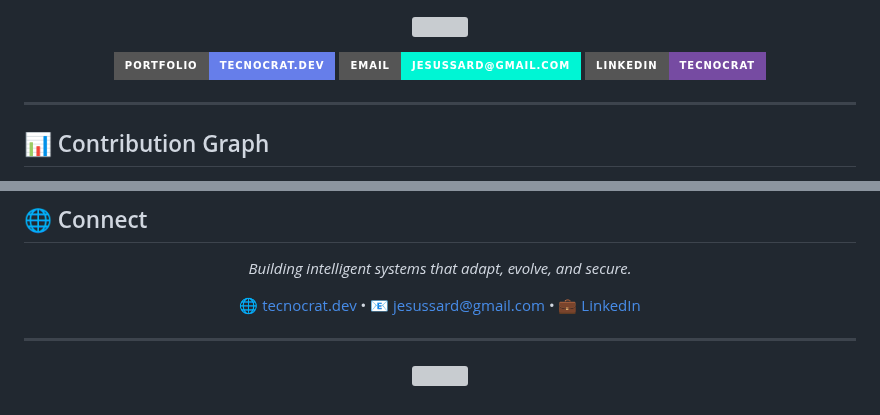
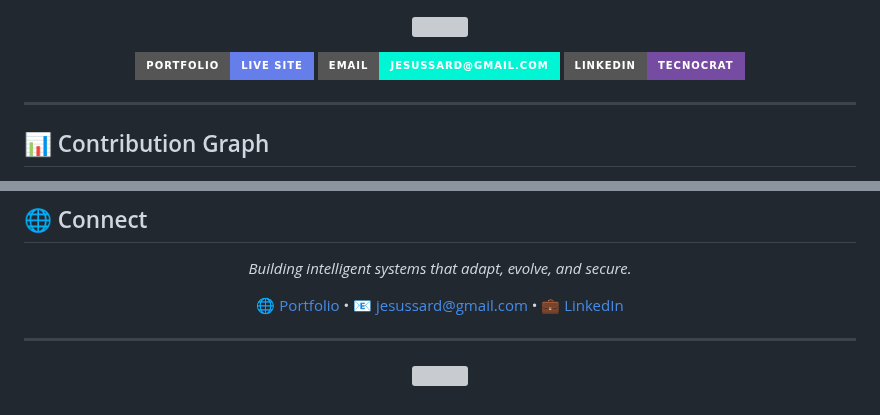
Before and after one commit to Tecnocrat/Tecnocrat, a Markdown page: README.md, 2 parts joined by grey strips. Rendered like a GitHub page; badges without logos; grey boxes are pictures that could not be loaded.

Commit message:
Fix Portfolio URLs to correct GitHub Pages address

```diff
--- a/README.md
+++ b/README.md
@@ -3,7 +3,7 @@
 </p>
 
 <p align="center">
-  <a href="https://tecnocrat.dev"><img src="https://img.shields.io/badge/Portfolio-tecnocrat.dev-667eea?style=for-the-badge&logo=vercel&logoColor=white" alt="Portfolio"/></a>
+  <a href="https://tecnocrat.github.io/Portfolio/"><img src="https://img.shields.io/badge/Portfolio-Live_Site-667eea?style=for-the-badge&logo=github&logoColor=white" alt="Portfolio"/></a>
   <a href="mailto:jesussard@gmail.com"><img src="https://img.shields.io/badge/Email-jesussard%40gmail.com-00f5d4?style=for-the-badge&logo=gmail&logoColor=white" alt="Email"/></a>
   <a href="https://www.linkedin.com/in/tecnocrat/"><img src="https://img.shields.io/badge/LinkedIn-tecnocrat-764ba2?style=for-the-badge&logo=linkedin&logoColor=white" alt="LinkedIn"/></a>
 </p>
@@ -126,7 +126,7 @@
 </p>
 
 <p align="center">
-  <a href="https://tecnocrat.dev">🌐 tecnocrat.dev</a> •
+  <a href="https://tecnocrat.github.io/Portfolio/">🌐 Portfolio</a> •
   <a href="mailto:jesussard@gmail.com">📧 jesussard@gmail.com</a> •
   <a href="https://www.linkedin.com/in/tecnocrat/">💼 LinkedIn</a>
 </p>
```
